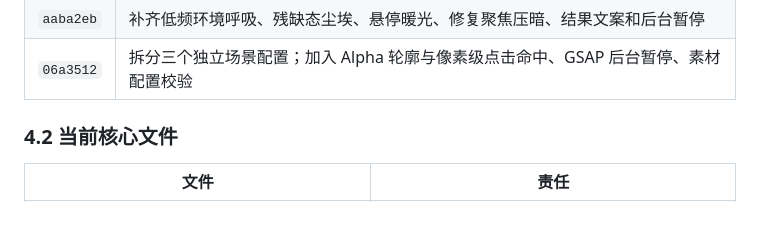
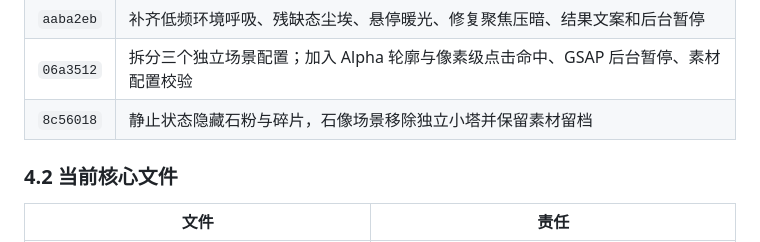
Before and after one commit to coder-zhuzm/stone-restoration-site, a Markdown page: docs/multi-scene-handoff-guide.md, the part around the change. Drawn GitHub-style; blank space fills up the shorter version.

Commit message:
docs: record idle particle and statue composition update

```diff
--- a/docs/multi-scene-handoff-guide.md
+++ b/docs/multi-scene-handoff-guide.md
@@ -85,6 +85,7 @@
 | `2c24bd6` | 生成并接入十一层密檐砖塔及其黄土荒原、石窟中景和砖石前景，完成第三场景 |
 | `aaba2eb` | 补齐低频环境呼吸、残缺态尘埃、悬停暖光、修复聚焦压暗、结果文案和后台暂停 |
 | `06a3512` | 拆分三个独立场景配置；加入 Alpha 轮廓与像素级点击命中、GSAP 后台暂停、素材配置校验 |
+| `8c56018` | 静止状态隐藏石粉与碎片，石像场景移除独立小塔并保留素材留档 |
 
 ### 4.2 当前核心文件
 
```
